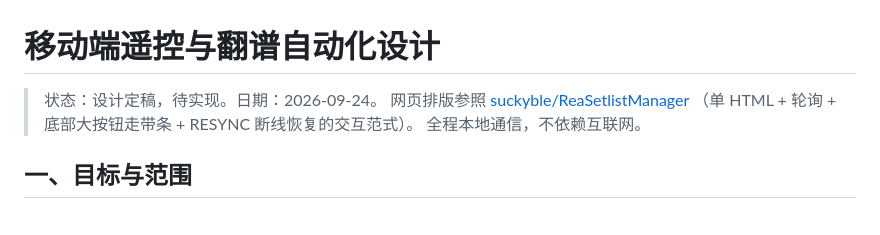
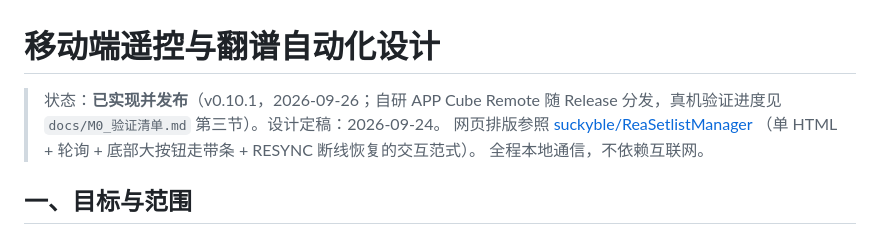
Before and after one commit to Hab1nA/CubeSetlistManager, a Markdown page: docs/移动端遥控与翻谱设计.md, the part around the change. Drawn GitHub-style.

```diff
--- a/docs/移动端遥控与翻谱设计.md
+++ b/docs/移动端遥控与翻谱设计.md
@@ -1,6 +1,7 @@
 # 移动端遥控与翻谱自动化设计
 
-> 状态：设计定稿，待实现。日期：2026-09-24。
+> 状态：**已实现并发布**（v0.10.1，2026-09-26；自研 APP Cube Remote 随 Release
+> 分发，真机验证进度见 `docs/M0_验证清单.md` 第三节）。设计定稿：2026-09-24。
 > 网页排版参照 [suckyble/ReaSetlistManager](https://github.com/suckyble/ReaSetlistManager)
 > （单 HTML + 轮询 + 底部大按钮走带条 + RESYNC 断线恢复的交互范式）。
 > 全程本地通信，不依赖互联网。
```
Also changed, not shown: docs/M0_验证清单.md (+8 -6 lines), docs/logo.png.
